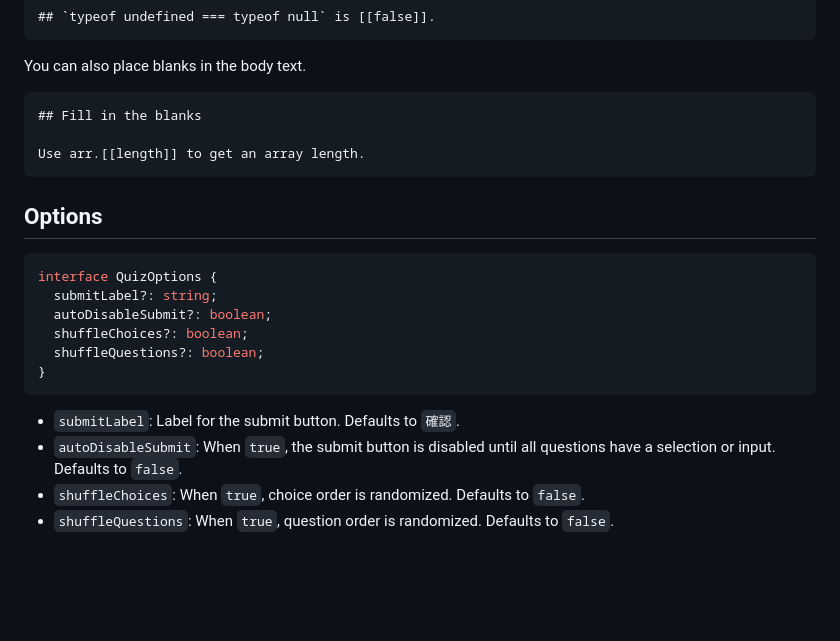
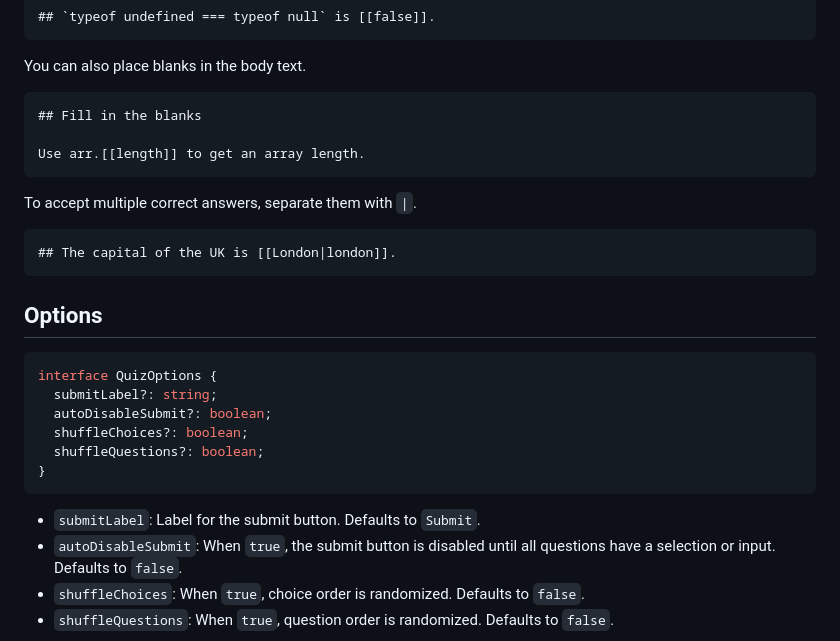
Before and after one commit to takashi145/md-quiz, a Markdown page: README.md, the part around the change. GitHub-like rendering; blank space fills up the shorter version.

````diff
--- a/README.md
+++ b/README.md
@@ -88,6 +88,12 @@ You can also place blanks in the body text.
 Use arr.[[length]] to get an array length.
 ```
 
+To accept multiple correct answers, separate them with `|`.
+
+```md
+## The capital of the UK is [[London|london]].
+```
+
 ## Options
 
 ```ts
@@ -99,7 +105,7 @@ interface QuizOptions {
 }
 ```
 
-- `submitLabel`: Label for the submit button. Defaults to `確認`.
+- `submitLabel`: Label for the submit button. Defaults to `Submit`.
 - `autoDisableSubmit`: When `true`, the submit button is disabled until all questions have a selection or input. Defaults to `false`.
 - `shuffleChoices`: When `true`, choice order is randomized. Defaults to `false`.
 - `shuffleQuestions`: When `true`, question order is randomized. Defaults to `false`.
````
Also changed, not shown: README.ja.md (+7 -1 lines).
